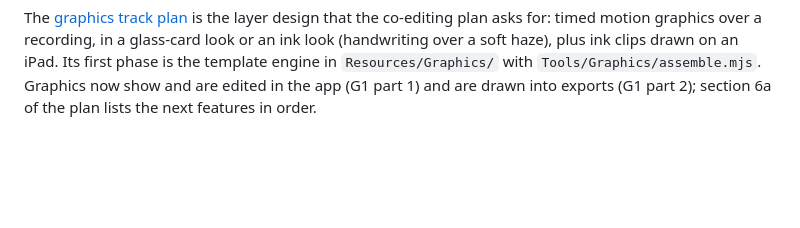
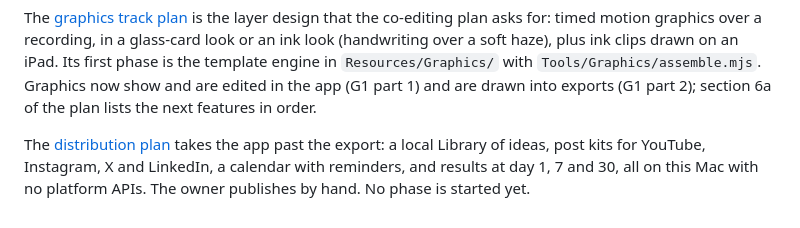
Before and after one commit to yamparalarahul27/YamVideoMacApp, a Markdown page: README.md, the part around the change. Rendered like a GitHub page; blank space fills up the shorter version.

```diff
--- a/README.md
+++ b/README.md
@@ -480,3 +480,8 @@ an ink look (handwriting over a soft haze), plus ink clips drawn on an iPad. Its
 phase is the template engine in `Resources/Graphics/` with `Tools/Graphics/assemble.mjs`.
 Graphics now show and are edited in the app (G1 part 1) and are drawn into exports
 (G1 part 2); section 6a of the plan lists the next features in order.
+
+The [distribution plan](docs/plans/distribution.md) takes the app past the export: a
+local Library of ideas, post kits for YouTube, Instagram, X and LinkedIn, a calendar with
+reminders, and results at day 1, 7 and 30, all on this Mac with no platform APIs. The
+owner publishes by hand. No phase is started yet.
```
Also changed, not shown: docs/plans/distribution.md (added, +230 -0 lines).
